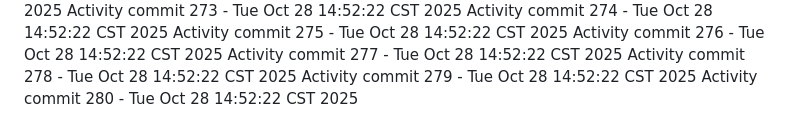
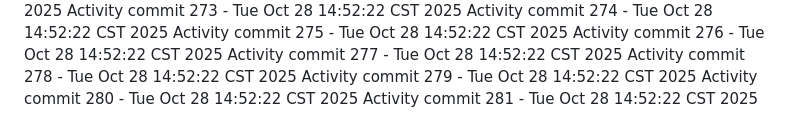
Before and after one commit to Adoptsomekids/Invitacion-Cumple-Fanny-Giacomo, a Markdown page: README.md, the part around the change. Drawn GitHub-style.

Commit message:
Automated activity update 281/1761684742

```diff
--- a/README.md
+++ b/README.md
@@ -280,3 +280,4 @@ Activity commit 277 - Tue Oct 28 14:52:22 CST 2025
 Activity commit 278 - Tue Oct 28 14:52:22 CST 2025
 Activity commit 279 - Tue Oct 28 14:52:22 CST 2025
 Activity commit 280 - Tue Oct 28 14:52:22 CST 2025
+Activity commit 281 - Tue Oct 28 14:52:22 CST 2025
```
